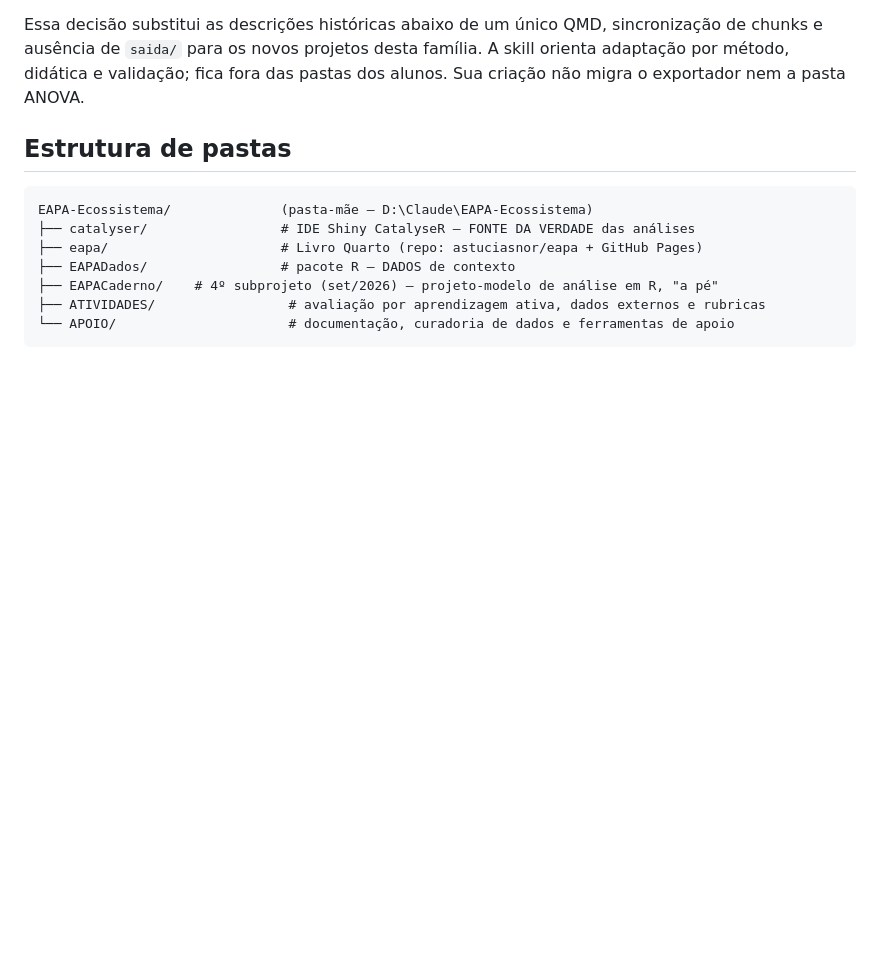
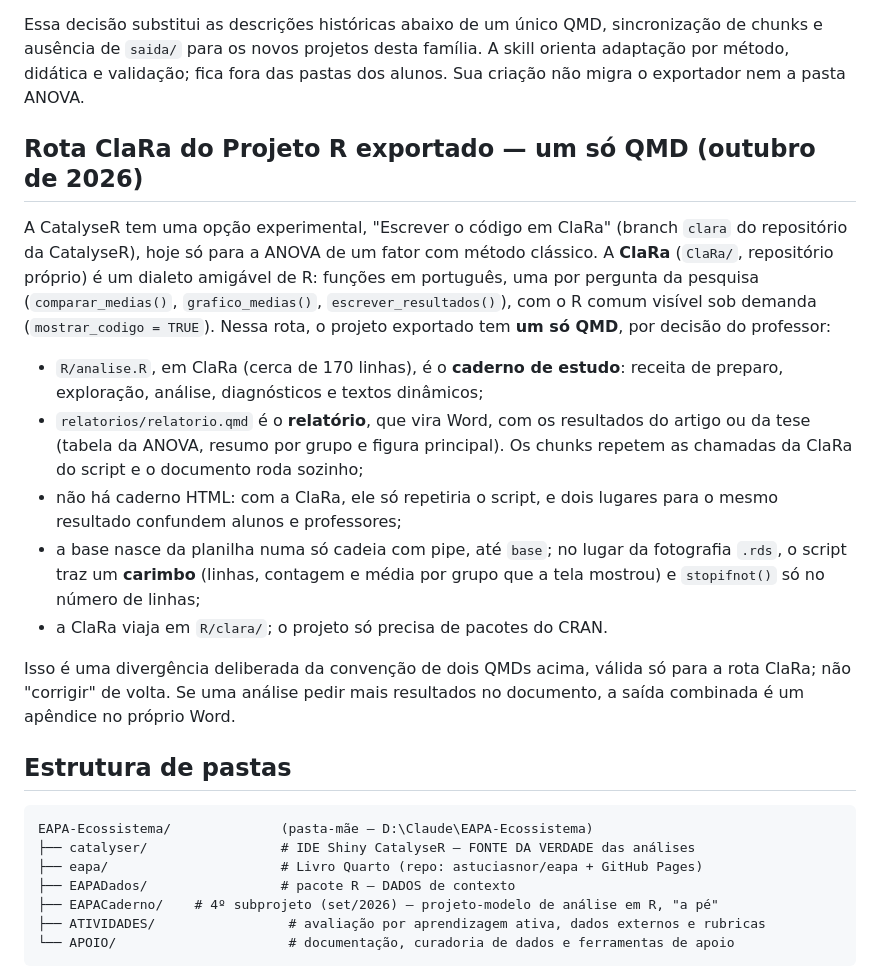
Before and after one commit to astuciasnor/EAPA-Ecossistema, a Markdown page: CLAUDE.md, the part around the change. Drawn GitHub-style; blank space fills up the shorter version.

```diff
--- a/CLAUDE.md
+++ b/CLAUDE.md
@@ -19,6 +19,33 @@ Essa decisão substitui as descrições históricas abaixo de um único QMD,
 sincronização de chunks e ausência de `saida/` para os novos projetos desta
 família. A skill orienta adaptação por método, didática e validação; fica fora
 das pastas dos alunos. Sua criação não migra o exportador nem a pasta ANOVA.
+
+## Rota ClaRa do Projeto R exportado — um só QMD (outubro de 2026)
+
+A CatalyseR tem uma opção experimental, "Escrever o código em ClaRa"
+(branch `clara` do repositório da CatalyseR), hoje só para a ANOVA de um fator
+com método clássico. A **ClaRa** (`ClaRa/`, repositório próprio) é um dialeto
+amigável de R: funções em português, uma por pergunta da pesquisa
+(`comparar_medias()`, `grafico_medias()`, `escrever_resultados()`), com o R
+comum visível sob demanda (`mostrar_codigo = TRUE`). Nessa rota, o projeto
+exportado tem **um só QMD**, por decisão do professor:
+
+- `R/analise.R`, em ClaRa (cerca de 170 linhas), é o **caderno de estudo**:
+  receita de preparo, exploração, análise, diagnósticos e textos dinâmicos;
+- `relatorios/relatorio.qmd` é o **relatório**, que vira Word, com os
+  resultados do artigo ou da tese (tabela da ANOVA, resumo por grupo e figura
+  principal). Os chunks repetem as chamadas da ClaRa do script e o documento
+  roda sozinho;
+- não há caderno HTML: com a ClaRa, ele só repetiria o script, e dois lugares
+  para o mesmo resultado confundem alunos e professores;
+- a base nasce da planilha numa só cadeia com pipe, até `base`; no lugar da
+  fotografia `.rds`, o script traz um **carimbo** (linhas, contagem e média por
+  grupo que a tela mostrou) e `stopifnot()` só no número de linhas;
+- a ClaRa viaja em `R/clara/`; o projeto só precisa de pacotes do CRAN.
+
+Isso é uma divergência deliberada da convenção de dois QMDs acima, válida só
+para a rota ClaRa; não "corrigir" de volta. Se uma análise pedir mais
+resultados no documento, a saída combinada é um apêndice no próprio Word.
 
 ## Estrutura de pastas
 
```
Also changed, not shown: AGENTS.md (+14 -0 lines), skills/eapa-projetos-analise/SKILL.md (+9 -0 lines).
